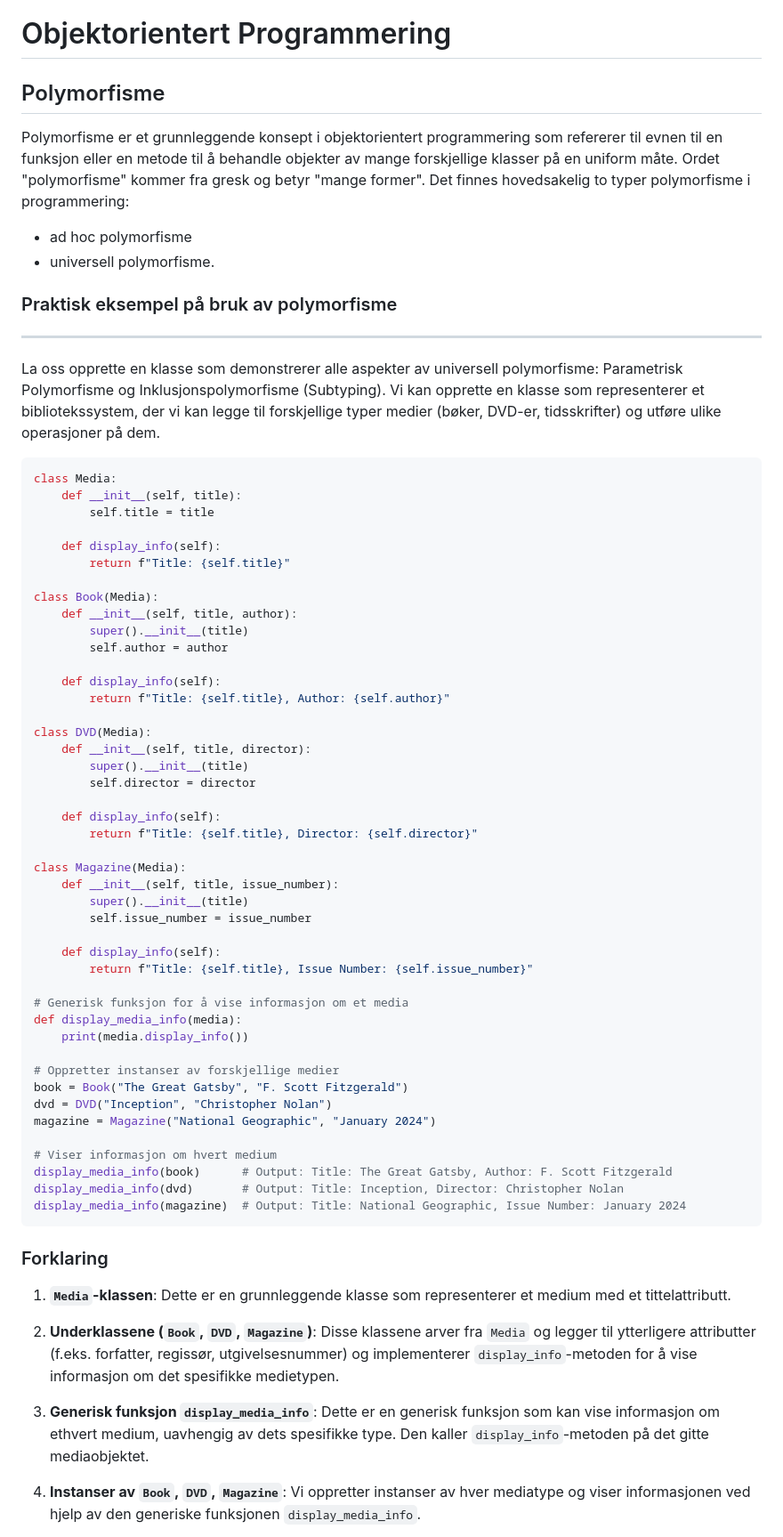
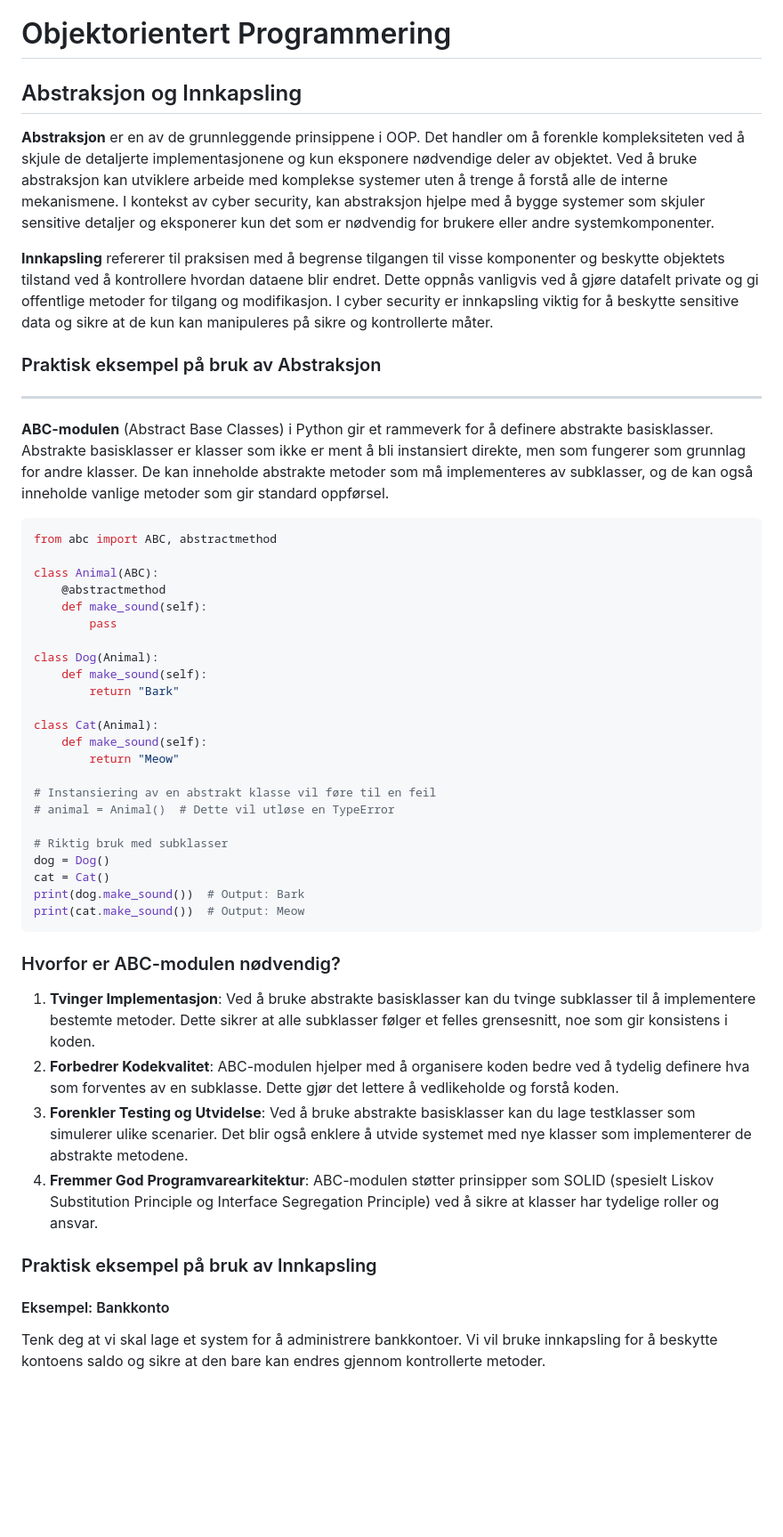
Before and after one commit to bisand/oop-abstraksjon, a Markdown page: README.md, the part around the change printed below. Shown: that part at 89% size. Rendered like a GitHub page; blank space fills up the shorter version.

````diff
--- a/README.md
+++ b/README.md
@@ -1,71 +1,52 @@
 # Objektorientert Programmering
 
-## Polymorfisme
+## Abstraksjon og Innkapsling
 
-Polymorfisme er et grunnleggende konsept i objektorientert programmering som refererer til evnen til en funksjon eller en metode til å behandle objekter av mange forskjellige klasser på en uniform måte. Ordet "polymorfisme" kommer fra gresk og betyr "mange former". Det finnes hovedsakelig to typer polymorfisme i programmering:
+**Abstraksjon** er en av de grunnleggende prinsippene i OOP. Det handler om å forenkle kompleksiteten ved å skjule de detaljerte implementasjonene og kun eksponere nødvendige deler av objektet. Ved å bruke abstraksjon kan utviklere arbeide med komplekse systemer uten å trenge å forstå alle de interne mekanismene. I kontekst av cyber security, kan abstraksjon hjelpe med å bygge systemer som skjuler sensitive detaljer og eksponerer kun det som er nødvendig for brukere eller andre systemkomponenter.
 
-- ad hoc polymorfisme
-- universell polymorfisme.
+**Innkapsling** refererer til praksisen med å begrense tilgangen til visse komponenter og beskytte objektets tilstand ved å kontrollere hvordan dataene blir endret. Dette oppnås vanligvis ved å gjøre datafelt private og gi offentlige metoder for tilgang og modifikasjon. I cyber security er innkapsling viktig for å beskytte sensitive data og sikre at de kun kan manipuleres på sikre og kontrollerte måter.
 
-### Praktisk eksempel på bruk av polymorfisme
+### Praktisk eksempel på bruk av Abstraksjon
 
 ___
-La oss opprette en klasse som demonstrerer alle aspekter av universell polymorfisme: Parametrisk Polymorfisme og Inklusjonspolymorfisme (Subtyping). Vi kan opprette en klasse som representerer et bibliotekssystem, der vi kan legge til forskjellige typer medier (bøker, DVD-er, tidsskrifter) og utføre ulike operasjoner på dem.
+**ABC-modulen** (Abstract Base Classes) i Python gir et rammeverk for å definere abstrakte basisklasser. Abstrakte basisklasser er klasser som ikke er ment å bli instansiert direkte, men som fungerer som grunnlag for andre klasser. De kan inneholde abstrakte metoder som må implementeres av subklasser, og de kan også inneholde vanlige metoder som gir standard oppførsel.
 
 ```python
-class Media:
-    def __init__(self, title):
-        self.title = title
+from abc import ABC, abstractmethod
 
-    def display_info(self):
-        return f"Title: {self.title}"
+class Animal(ABC):
+    @abstractmethod
+    def make_sound(self):
+        pass
 
-class Book(Media):
-    def __init__(self, title, author):
-        super().__init__(title)
-        self.author = author
+class Dog(Animal):
+    def make_sound(self):
+        return "Bark"
 
-    def display_info(self):
-        return f"Title: {self.title}, Author: {self.author}"
+class Cat(Animal):
+    def make_sound(self):
+        return "Meow"
 
-class DVD(Media):
-    def __init__(self, title, director):
-        super().__init__(title)
-        self.director = director
+# Instansiering av en abstrakt klasse vil føre til en feil
+# animal = Animal()  # Dette vil utløse en TypeError
 
-    def display_info(self):
-        return f"Title: {self.title}, Director: {self.director}"
-
-class Magazine(Media):
-    def __init__(self, title, issue_number):
-        super().__init__(title)
-        self.issue_number = issue_number
-
-    def display_info(self):
-        return f"Title: {self.title}, Issue Number: {self.issue_number}"
-
-# Generisk funksjon for å vise informasjon om et media
-def display_media_info(media):
-    print(media.display_info())
-
-# Oppretter instanser av forskjellige medier
-book = Book("The Great Gatsby", "F. Scott Fitzgerald")
-dvd = DVD("Inception", "Christopher Nolan")
-magazine = Magazine("National Geographic", "January 2024")
-
-# Viser informasjon om hvert medium
-display_media_info(book)      # Output: Title: The Great Gatsby, Author: F. Scott Fitzgerald
-display_media_info(dvd)       # Output: Title: Inception, Director: Christopher Nolan
-display_media_info(magazine)  # Output: Title: National Geographic, Issue Number: January 2024
+# Riktig bruk med subklasser
+dog = Dog()
+cat = Cat()
+print(dog.make_sound())  # Output: Bark
+print(cat.make_sound())  # Output: Meow
 ```
 
-### Forklaring
+### Hvorfor er ABC-modulen nødvendig?
 
-1. **`Media`-klassen**: Dette er en grunnleggende klasse som representerer et medium med et tittelattributt.
+1. **Tvinger Implementasjon**: Ved å bruke abstrakte basisklasser kan du tvinge subklasser til å implementere bestemte metoder. Dette sikrer at alle subklasser følger et felles grensesnitt, noe som gir konsistens i koden.
+2. **Forbedrer Kodekvalitet**: ABC-modulen hjelper med å organisere koden bedre ved å tydelig definere hva som forventes av en subklasse. Dette gjør det lettere å vedlikeholde og forstå koden.
+3. **Forenkler Testing og Utvidelse**: Ved å bruke abstrakte basisklasser kan du lage testklasser som simulerer ulike scenarier. Det blir også enklere å utvide systemet med nye klasser som implementerer de abstrakte metodene.
+4. **Fremmer God Programvarearkitektur**: ABC-modulen støtter prinsipper som SOLID (spesielt Liskov Substitution Principle og Interface Segregation Principle) ved å sikre at klasser har tydelige roller og ansvar.
 
-2. **Underklassene (`Book`, `DVD`, `Magazine`)**: Disse klassene arver fra `Media` og legger til ytterligere attributter (f.eks. forfatter, regissør, utgivelsesnummer) og implementerer `display_info`-metoden for å vise informasjon om det spesifikke medietypen.
+### Praktisk eksempel på bruk av Innkapsling
 
-3. **Generisk funksjon `display_media_info`**: Dette er en generisk funksjon som kan vise informasjon om ethvert medium, uavhengig av dets spesifikke type. Den kaller `display_info`-metoden på det gitte mediaobjektet.
+#### Eksempel: Bankkonto
 
-4. **Instanser av `Book`, `DVD`, `Magazine`**: Vi oppretter instanser av hver mediatype og viser informasjonen ved hjelp av den generiske funksjonen `display_media_info`.
+Tenk deg at vi skal lage et system for å administrere bankkontoer. Vi vil bruke innkapsling for å beskytte kontoens saldo og sikre at den bare kan endres gjennom kontrollerte metoder.
 
````
Also changed, not shown: other parts of README.md (+76 -1 lines).
